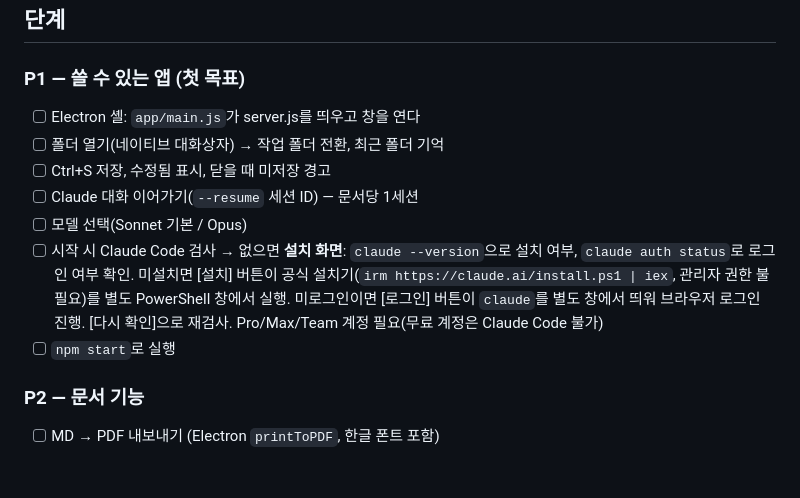
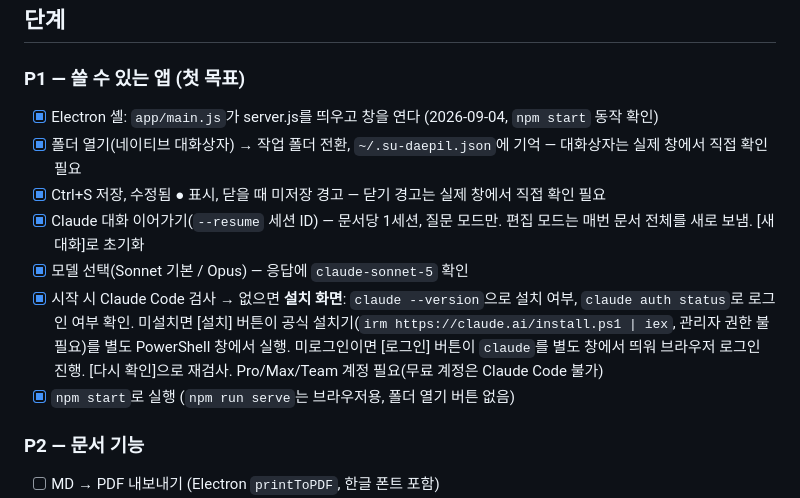
Before and after one commit to kindsusu/EDITOR_KIM, a Markdown page: PLAN.md, the part around the change. Rendered like a GitHub page; blank space fills up the shorter version.

Commit message:
PLAN: mark P1 done
Co-Authored-By: Claude Fable 5.1 <noreply@anthropic.com>

```diff
--- a/PLAN.md
+++ b/PLAN.md
@@ -25,13 +25,13 @@ claude -p --output-format stream-json   ← Claude Code CLI, 사용자 로그인
 ## 단계
 
 ### P1 — 쓸 수 있는 앱 (첫 목표)
-- [ ] Electron 셸: `app/main.js`가 server.js를 띄우고 창을 연다
-- [ ] 폴더 열기(네이티브 대화상자) → 작업 폴더 전환, 최근 폴더 기억
-- [ ] Ctrl+S 저장, 수정됨 표시, 닫을 때 미저장 경고
-- [ ] Claude 대화 이어가기(`--resume` 세션 ID) — 문서당 1세션
-- [ ] 모델 선택(Sonnet 기본 / Opus)
-- [ ] 시작 시 Claude Code 검사 → 없으면 **설치 화면**: `claude --version`으로 설치 여부, `claude auth status`로 로그인 여부 확인. 미설치면 [설치] 버튼이 공식 설치기(`irm https://claude.ai/install.ps1 | iex`, 관리자 권한 불필요)를 별도 PowerShell 창에서 실행. 미로그인이면 [로그인] 버튼이 `claude`를 별도 창에서 띄워 브라우저 로그인 진행. [다시 확인]으로 재검사. Pro/Max/Team 계정 필요(무료 계정은 Claude Code 불가)
-- [ ] `npm start`로 실행
+- [x] Electron 셸: `app/main.js`가 server.js를 띄우고 창을 연다 (2026-09-04, `npm start` 동작 확인)
+- [x] 폴더 열기(네이티브 대화상자) → 작업 폴더 전환, `~/.su-daepil.json`에 기억 — 대화상자는 실제 창에서 직접 확인 필요
+- [x] Ctrl+S 저장, 수정됨 ● 표시, 닫을 때 미저장 경고 — 닫기 경고는 실제 창에서 직접 확인 필요
+- [x] Claude 대화 이어가기(`--resume` 세션 ID) — 문서당 1세션, 질문 모드만. 편집 모드는 매번 문서 전체를 새로 보냄. [새 대화]로 초기화
+- [x] 모델 선택(Sonnet 기본 / Opus) — 응답에 `claude-sonnet-5` 확인
+- [x] 시작 시 Claude Code 검사 → 없으면 **설치 화면**: `claude --version`으로 설치 여부, `claude auth status`로 로그인 여부 확인. 미설치면 [설치] 버튼이 공식 설치기(`irm https://claude.ai/install.ps1 | iex`, 관리자 권한 불필요)를 별도 PowerShell 창에서 실행. 미로그인이면 [로그인] 버튼이 `claude`를 별도 창에서 띄워 브라우저 로그인 진행. [다시 확인]으로 재검사. Pro/Max/Team 계정 필요(무료 계정은 Claude Code 불가)
+- [x] `npm start`로 실행 (`npm run serve`는 브라우저용, 폴더 열기 버튼 없음)
 
 ### P2 — 문서 기능
 - [ ] MD → PDF 내보내기 (Electron `printToPDF`, 한글 폰트 포함)
```
